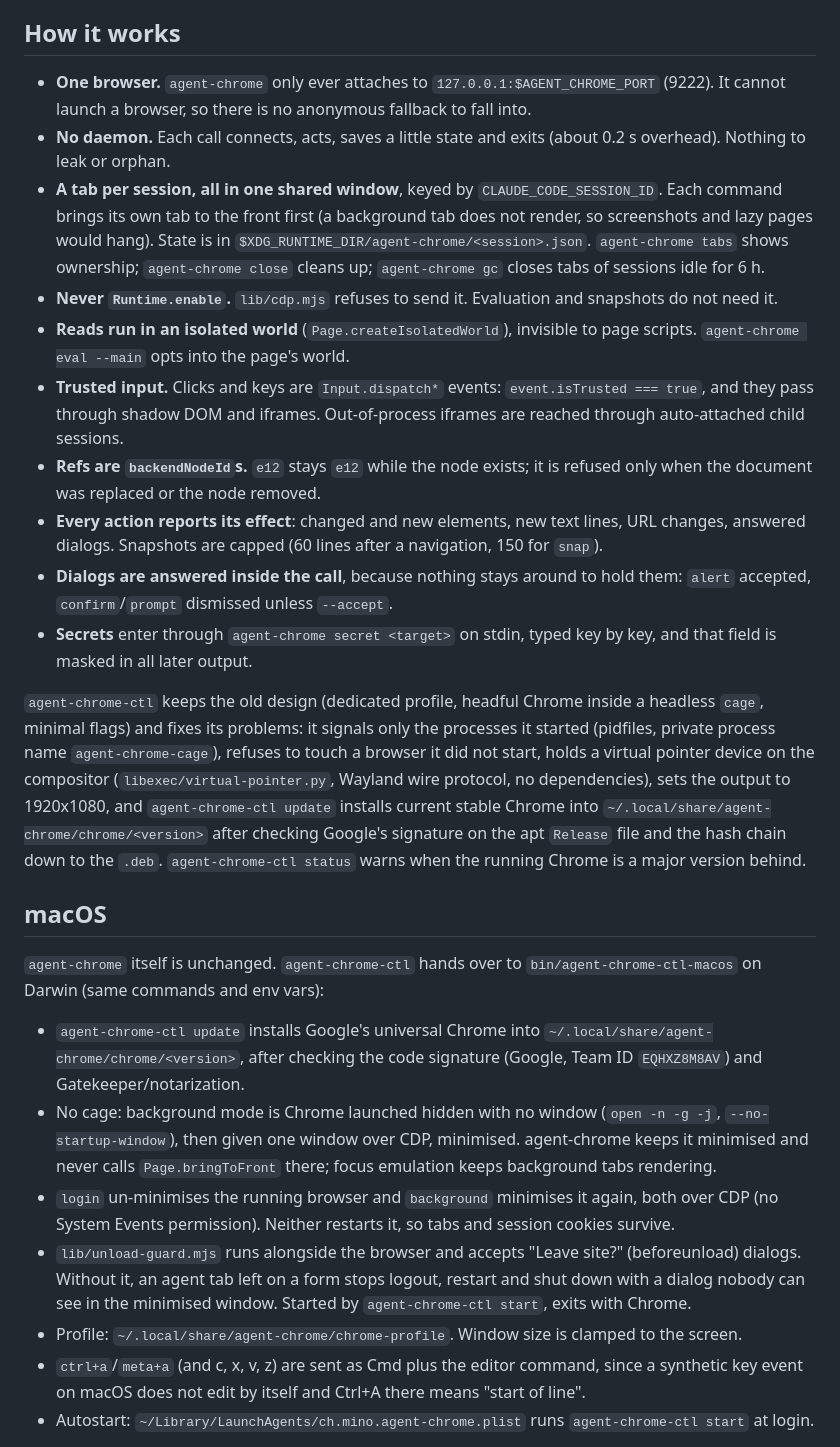
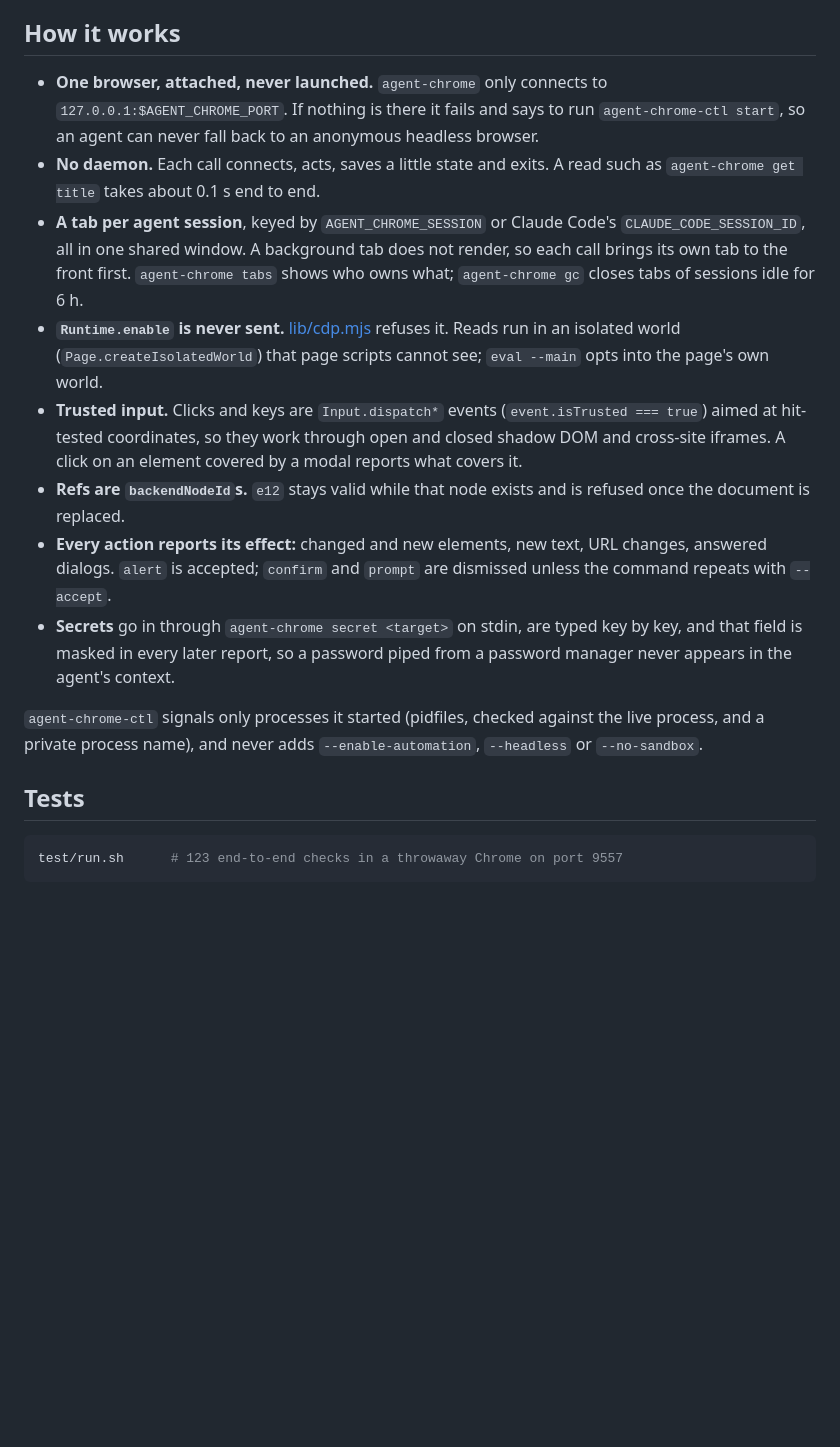
Before and after one commit to minomat180/agent-chrome, a Markdown page: README.md, the part around one of its changes. Drawn GitHub-style; blank space fills up the shorter version.

````diff
--- a/README.md
+++ b/README.md
@@ -75,59 +128,39 @@ one tab per session).
 
 ## How it works
 
-- **One browser.** `agent-chrome` only ever attaches to `127.0.0.1:$AGENT_CHROME_PORT` (9222). It
-  cannot launch a browser, so there is no anonymous fallback to fall into.
-- **No daemon.** Each call connects, acts, saves a little state and exits
-  (about 0.2 s overhead). Nothing to leak or orphan.
-- **A tab per session, all in one shared window**, keyed by `CLAUDE_CODE_SESSION_ID`. Each
-  command brings its own tab to the front first (a background tab does not
-  render, so screenshots and lazy pages would hang). State is
-  in `$XDG_RUNTIME_DIR/agent-chrome/<session>.json`. `agent-chrome tabs` shows ownership;
-  `agent-chrome close` cleans up; `agent-chrome gc` closes tabs of sessions idle for 6 h.
-- **Never `Runtime.enable`.** `lib/cdp.mjs` refuses to send it. Evaluation and
-  snapshots do not need it.
-- **Reads run in an isolated world** (`Page.createIsolatedWorld`), invisible to
-  page scripts. `agent-chrome eval --main` opts into the page's world.
-- **Trusted input.** Clicks and keys are `Input.dispatch*` events:
-  `event.isTrusted === true`, and they pass through shadow DOM and iframes.
-  Out-of-process iframes are reached through auto-attached child sessions.
-- **Refs are `backendNodeId`s.** `e12` stays `e12` while the node exists; it is
-  refused only when the document was replaced or the node removed.
-- **Every action reports its effect**: changed and new elements, new text
-  lines, URL changes, answered dialogs. Snapshots are capped (60 lines after a
-  navigation, 150 for `snap`).
-- **Dialogs are answered inside the call**, because nothing stays around to
-  hold them: `alert` accepted, `confirm`/`prompt` dismissed unless `--accept`.
-- **Secrets** enter through `agent-chrome secret <target>` on stdin, typed key by key,
-  and that field is masked in all later output.
+- **One browser, attached, never launched.** `agent-chrome` only connects to
+  `127.0.0.1:$AGENT_CHROME_PORT`. If nothing is there it fails and says to run
+  `agent-chrome-ctl start`, so an agent can never fall back to an anonymous
+  headless browser.
+- **No daemon.** Each call connects, acts, saves a little state and exits. A
+  read such as `agent-chrome get title` takes about 0.1 s end to end.
+- **A tab per agent session**, keyed by `AGENT_CHROME_SESSION` or Claude Code's
+  `CLAUDE_CODE_SESSION_ID`, all in one shared window. A background tab does not
+  render, so each call brings its own tab to the front first. `agent-chrome tabs`
+  shows who owns what; `agent-chrome gc` closes tabs of sessions idle for 6 h.
+- **`Runtime.enable` is never sent.** [lib/cdp.mjs](lib/cdp.mjs) refuses it.
+  Reads run in an isolated world (`Page.createIsolatedWorld`) that page scripts
+  cannot see; `eval --main` opts into the page's own world.
+- **Trusted input.** Clicks and keys are `Input.dispatch*` events
+  (`event.isTrusted === true`) aimed at hit-tested coordinates, so they work
+  through open and closed shadow DOM and cross-site iframes. A click on an
+  element covered by a modal reports what covers it.
+- **Refs are `backendNodeId`s.** `e12` stays valid while that node exists and is
+  refused once the document is replaced.
+- **Every action reports its effect:** changed and new elements, new text, URL
+  changes, answered dialogs. `alert` is accepted; `confirm` and `prompt` are
+  dismissed unless the command repeats with `--accept`.
+- **Secrets** go in through `agent-chrome secret <target>` on stdin, are typed key
+  by key, and that field is masked in every later report, so a password piped
+  from a password manager never appears in the agent's context.
 
-`agent-chrome-ctl` keeps the old design (dedicated profile, headful Chrome inside a
-headless `cage`, minimal flags) and fixes its problems: it signals only the
-processes it started (pidfiles, private process name `agent-chrome-cage`), refuses to
-touch a browser it did not start, holds a virtual pointer device on the
-compositor (`libexec/virtual-pointer.py`, Wayland wire protocol, no
-dependencies), sets the output to 1920x1080, and `agent-chrome-ctl update` installs
-current stable Chrome into `~/.local/share/agent-chrome/chrome/<version>` after checking
-Google's signature on the apt `Release` file and the hash chain down to the
-`.deb`. `agent-chrome-ctl status` warns when the running Chrome is a major version behind.
+`agent-chrome-ctl` signals only processes it started (pidfiles, checked against
+the live process, and a private process name), and never adds
+`--enable-automation`, `--headless` or `--no-sandbox`.
 
-## macOS
+## Tests
 
-`agent-chrome` itself is unchanged. `agent-chrome-ctl` hands over to `bin/agent-chrome-ctl-macos` on Darwin
-(same commands and env vars):
+```sh
+test/run.sh      # 123 end-to-end checks in a throwaway Chrome on port 9557
+```
 
-- `agent-chrome-ctl update` installs Google's universal Chrome into `~/.local/share/agent-chrome/chrome/<version>`,
-  after checking the code signature (Google, Team ID `EQHXZ8M8AV`) and Gatekeeper/notarization.
-- No cage: background mode is Chrome launched hidden with no window (`open -n -g -j`,
-  `--no-startup-window`), then given one window over CDP, minimised. agent-chrome keeps it minimised and
-  never calls `Page.bringToFront` there; focus emulation keeps background tabs rendering.
-- `login` un-minimises the running browser and `background` minimises it again, both over CDP
-  (no System Events permission). Neither restarts it, so tabs and session cookies survive.
-- `lib/unload-guard.mjs` runs alongside the browser and accepts "Leave site?" (beforeunload)
-  dialogs. Without it, an agent tab left on a form stops logout, restart and shut down with a
-  dialog nobody can see in the minimised window. Started by `agent-chrome-ctl start`, exits with Chrome.
-- Profile: `~/.local/share/agent-chrome/chrome-profile`. Window size is clamped to the screen.
-- `ctrl+a`/`meta+a` (and c, x, v, z) are sent as Cmd plus the editor command, since a synthetic
-  key event on macOS does not edit by itself and Ctrl+A there means "start of line".
-- Autostart: `~/Library/LaunchAgents/ch.mino.agent-chrome.plist` runs `agent-chrome-ctl start` at login.
-
````
Also changed, not shown: other parts of README.md (+127 -91 lines), CONTRIBUTING.md (added, +11 -0 lines), CUTOVER.md (deleted, +0 -47 lines), SECURITY.md (added, +22 -0 lines), docs/demo/demo.gif (added), 5 other files.
